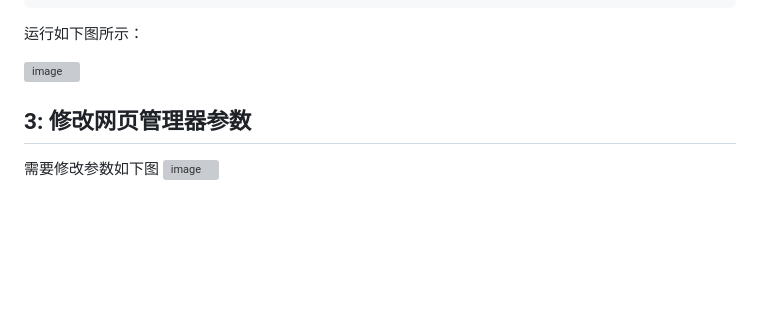
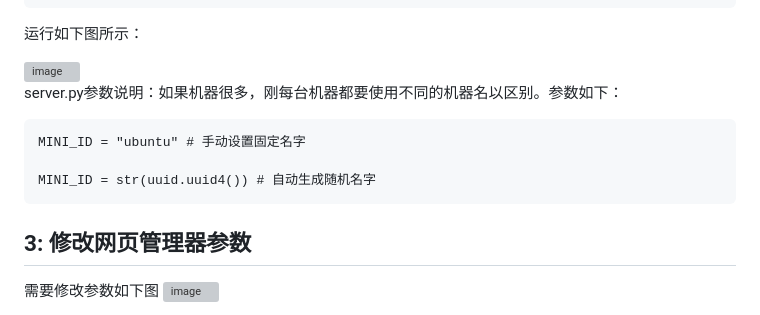
Before and after one commit to 8280998/MacWebManager, a Markdown page: README.md, the part around the change. GitHub-like rendering; blank space fills up the shorter version; grey boxes are pictures that could not be loaded.

```diff
--- a/README.md
+++ b/README.md
@@ -51,6 +51,12 @@
 
 <img width="1140" height="494" alt="image" src="https://github.com/user-attachments/assets/01b2e031-d9a8-4084-b0a6-0c8e85c53445" />
 
+server.py参数说明：如果机器很多，刚每台机器都要使用不同的机器名以区别。参数如下：
+
+    MINI_ID = "ubuntu" # 手动设置固定名字
+
+    MINI_ID = str(uuid.uuid4()) # 自动生成随机名字
+
 ## 3: 修改网页管理器参数
 
 需要修改参数如下图
```
